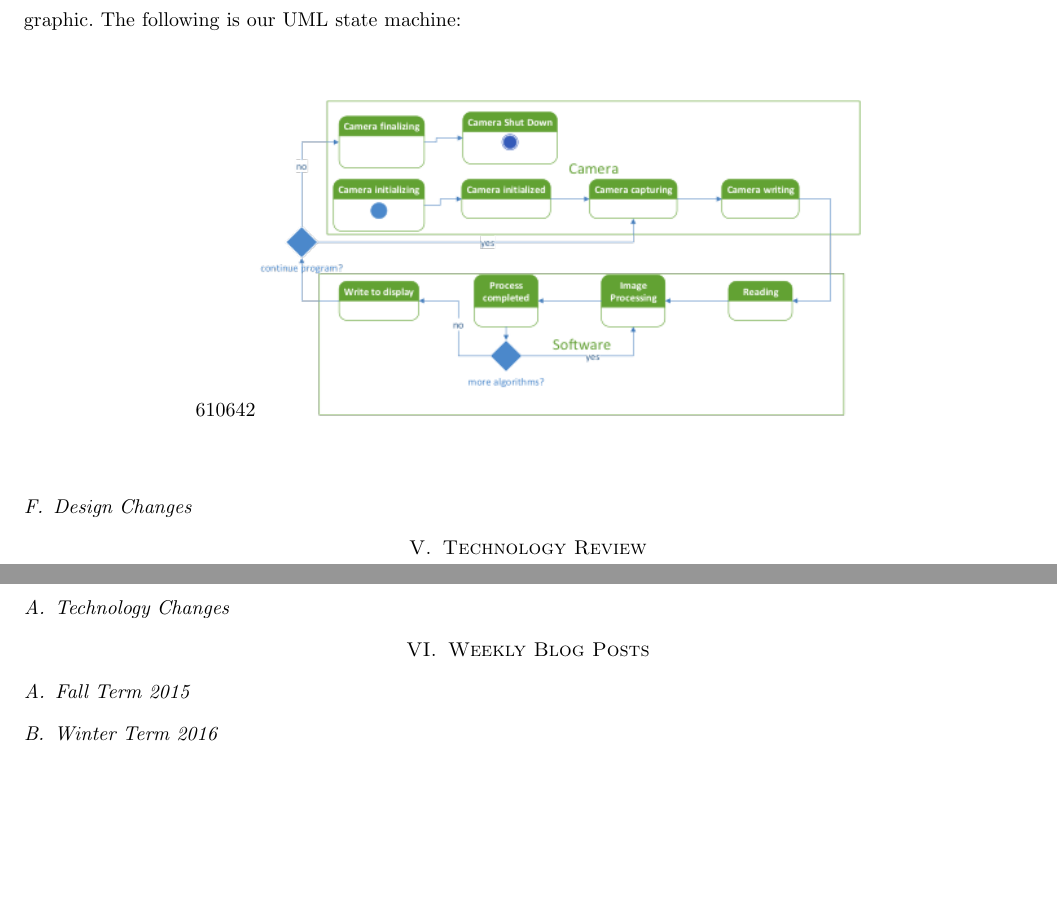
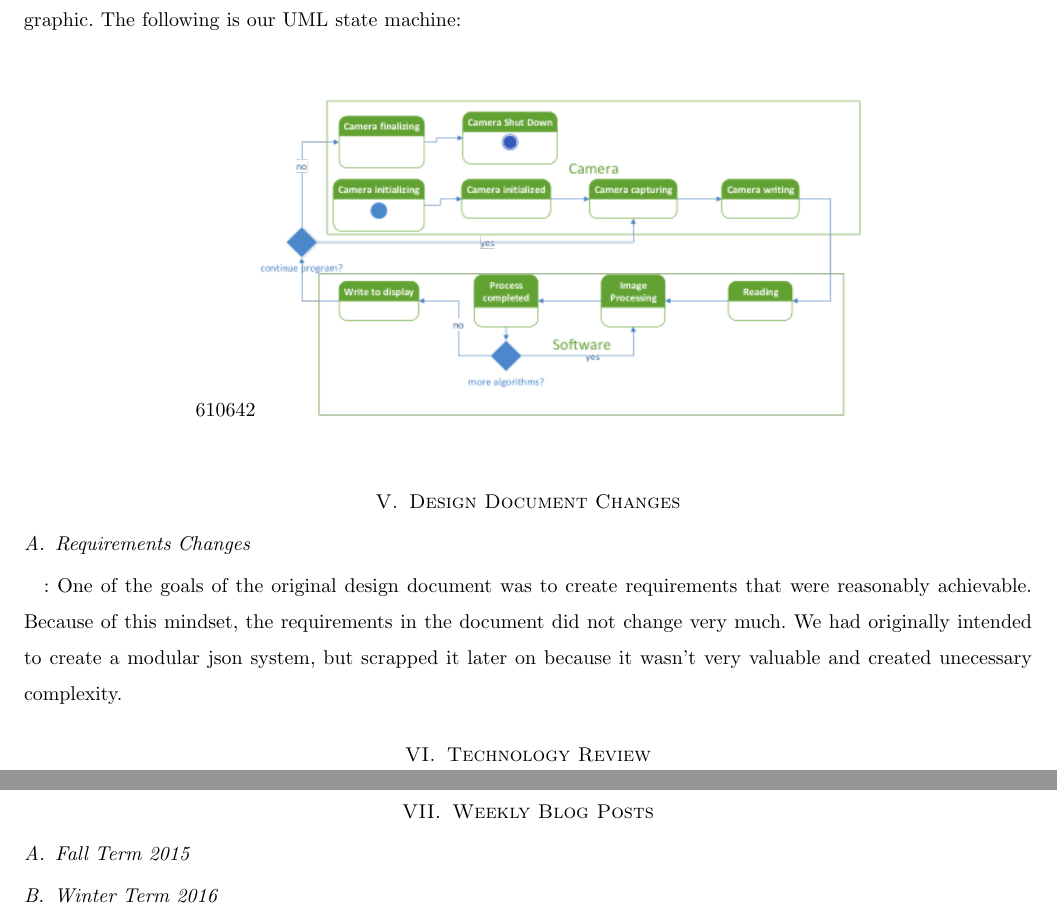
Before and after one commit to palmiteh/HawkEye_Final_Report, a LaTeX paper (HawkEye_Final_Report.tex, which reads sections/design_document_changes.tex): two parts of pages 17 and 26 of 28, joined at a grey line, cut so that both start at the same text, the shorter picture padded with empty space. Compiled offline with pdfLaTeX; a missing font is replaced by an installed copy or a similar font; a LaTeX package or settings file that is missing is left out.

Commit message:
started writing the design doc changes, also I put a box around the tech review because it looks better (it's more obvious that it's an imported pdf) maybe we should rewrite it in latex though.

```diff
--- a/HawkEye_Final_Report.tex
+++ b/HawkEye_Final_Report.tex
@@ -110,12 +110,8 @@
 \subsection{Final Gantt Chart}
 
 \section{Design Document}
-  \input{documents/Design_Doc.tex}
-
-	\subsection{Design Changes}
-	%Need to fill this in%
+\input{documents/Design_Doc.tex}
+\section{Design Document Changes}
+\input{sections/design_document_changes.tex}
 
 \section{Technology Review}
-\includepdf[pages=-]{documents/TechReview.pdf}
-
-	\subsection{Technology Changes}
--- a/sections/design_document_changes.tex
+++ b/sections/design_document_changes.tex
@@ -4,2 +2,3 @@ Requirements:
+\subsection{Requirements Changes}:
 One of the goals of the original design document was to create requirements that were reasonably achievable. Because of this mindset, the requirements in the document did not change very much.
 We had originally intended to create a modular json system, but scrapped it later on because it wasn't very valuable and created unecessary complexity.
```
Also changed, not shown: HawkEye_Final_Report.tex (4 more changed lines), sections/design_document_changes.tex (4 more changed lines).
